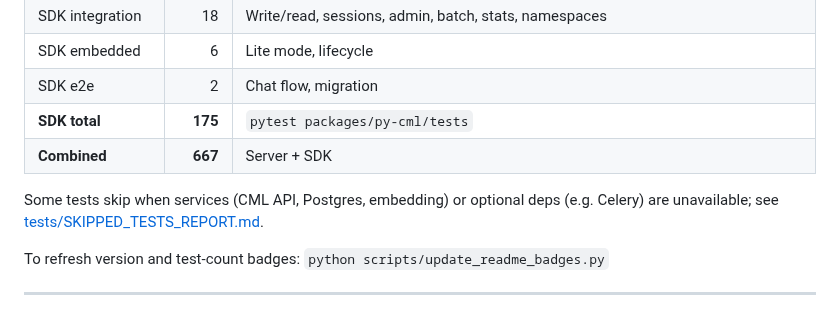
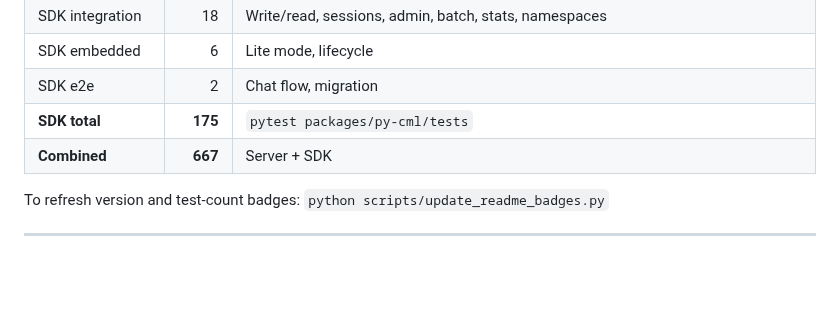
Before and after one commit to avinash-mall/CognitiveMemoryLayer, a Markdown page: README.md, the part around the change. Rendered like a GitHub page; folded sections open; blank space fills up the shorter version.

Commit message:
Update README to remove skipped tests note
Removed note about skipped tests due to service unavailability.

```diff
--- a/README.md
+++ b/README.md
@@ -1065,8 +1065,6 @@ pytest packages/py-cml/tests -v
 | **SDK total** | **175** | `pytest packages/py-cml/tests` |
 | **Combined** | **667** | Server + SDK |
 
-Some tests skip when services (CML API, Postgres, embedding) or optional deps (e.g. Celery) are unavailable; see [tests/SKIPPED_TESTS_REPORT.md](tests/SKIPPED_TESTS_REPORT.md).
-
 To refresh version and test-count badges: `python scripts/update_readme_badges.py`
 
 </details>
```
